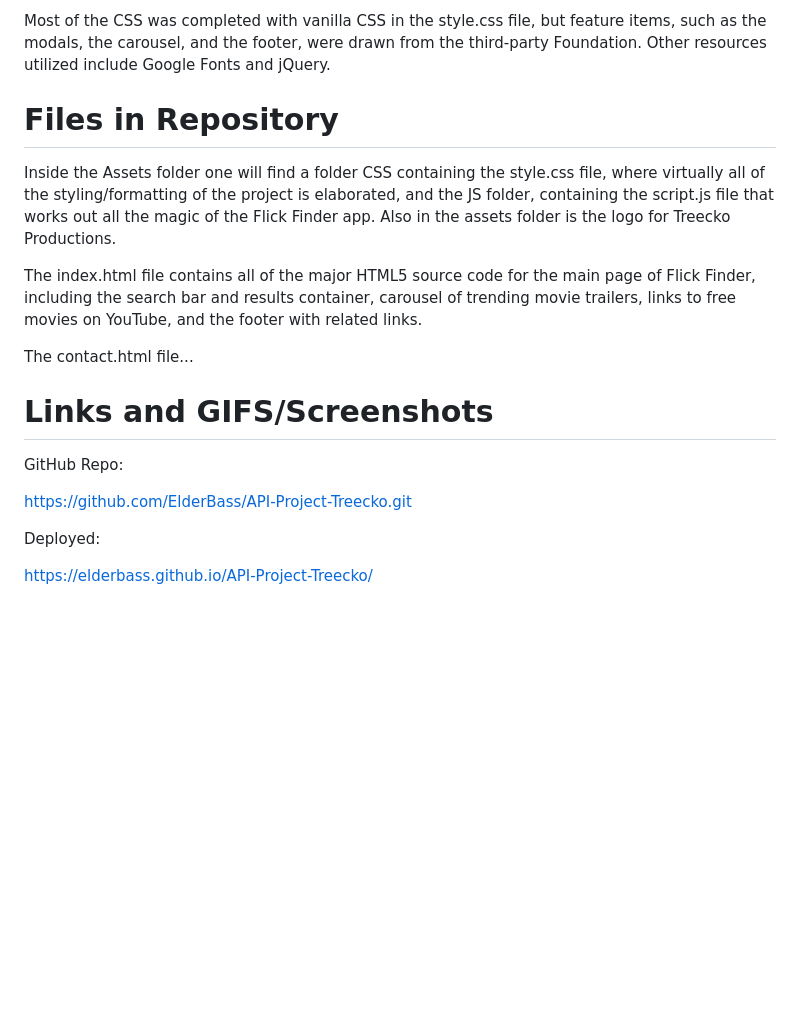
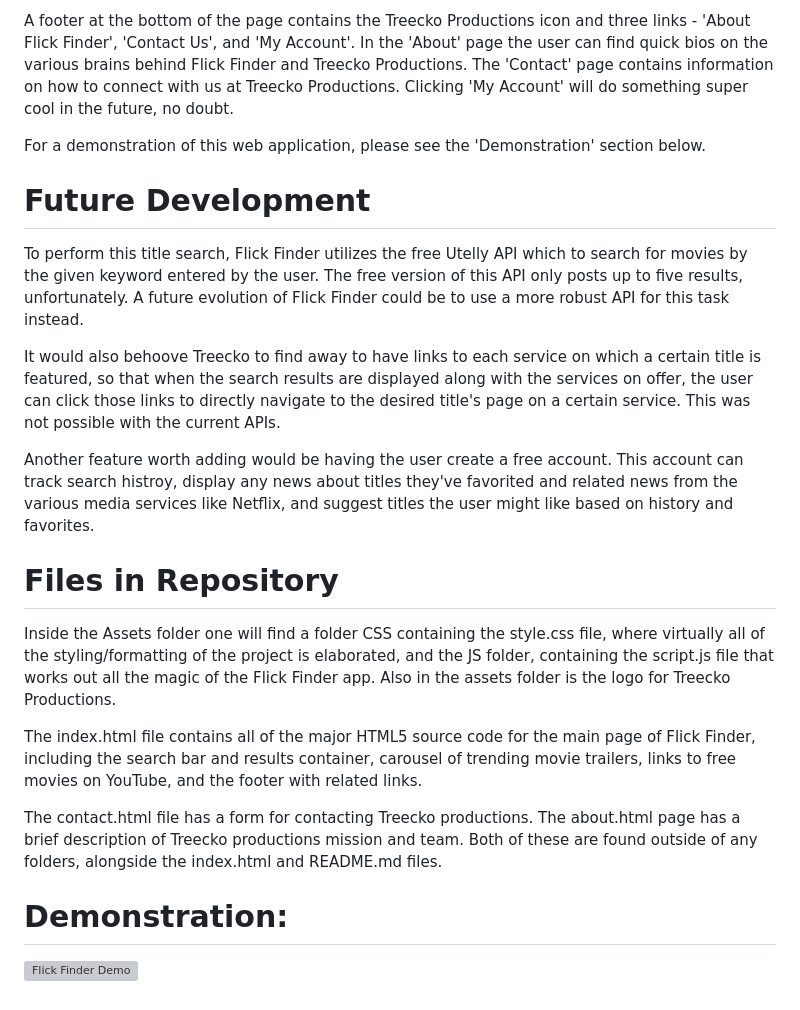
Before and after one commit to ElderBass/API-Project-Treecko, a Markdown page: README.md, the part around one of its changes. GitHub-like rendering; blank space fills up the shorter version; grey boxes are pictures that could not be loaded.

```diff
--- a/README.md
+++ b/README.md
@@ -20,5 +80,17 @@ A footer at the bottom of the page contains the Treecko Productions icon and thr
 
-Most of the CSS was completed with vanilla CSS in the style.css file, but feature items, such as the modals, the carousel, and the footer, were drawn from the third-party Foundation. Other resources utilized include Google Fonts and jQuery.
+A footer at the bottom of the page contains the Treecko Productions icon and three links - 'About Flick Finder', 'Contact Us', and 'My Account'. In the 'About' page the user can find quick bios on the various brains behind Flick Finder and Treecko Productions. The 'Contact' page contains information on how to connect with us at Treecko Productions. Clicking 'My Account' will do something super cool in the future, no doubt.
+
+For a demonstration of this web application, please see the 'Demonstration' section below.
+
+
+# Future Development
+
+To perform this title search, Flick Finder utilizes the free Utelly API which to search for movies by the given keyword entered by the user. The free version of this API only posts up to five results, unfortunately. A future evolution of Flick Finder could be to use a more robust API for this task instead.
+
+It would also behoove Treecko to find away to have links to each service on which a certain title is featured, so that when the search results are displayed along with the services on offer, the user can click those links to directly navigate to the desired title's page on a certain service. This was not possible with the current APIs.
+
+Another feature worth adding would be having the user create a free account. This account can track search histroy, display any news about titles they've favorited and related news from the various media services like Netflix, and suggest titles the user might like based on history and favorites.
+
 
 # Files in Repository
 
@@ -26,15 +98,10 @@ Inside the Assets folder one will find a folder CSS containing the style.css fil
 
 The index.html file contains all of the major HTML5 source code for the main page of Flick Finder, including the search bar and results container, carousel of trending movie trailers, links to free movies on YouTube, and the footer with related links.
 
-The contact.html file...
+The contact.html file has a form for contacting Treecko productions. The about.html page has a brief description of Treecko productions mission and team. Both of these are found outside of any folders, alongside the index.html and README.md files.
 
 
-# Links and GIFS/Screenshots
+# Demonstration:
 
-GitHub Repo:
 
-https://github.com/ElderBass/API-Project-Treecko.git
-
-Deployed:
-
-https://elderbass.github.io/API-Project-Treecko/
+![Flick Finder Demo](./Assets/Flick-Finder-Demo.gif)
```
Also changed, not shown: other parts of README.md (+66 -6 lines), Assets/FF-Carousel.png (added), Assets/FF-Favorite.png (added), Assets/FF-Search.png (added), Assets/FF-Title-Screen.png (added), Assets/imdb_logo._CB410901634_.png (deleted), 1 other file.
